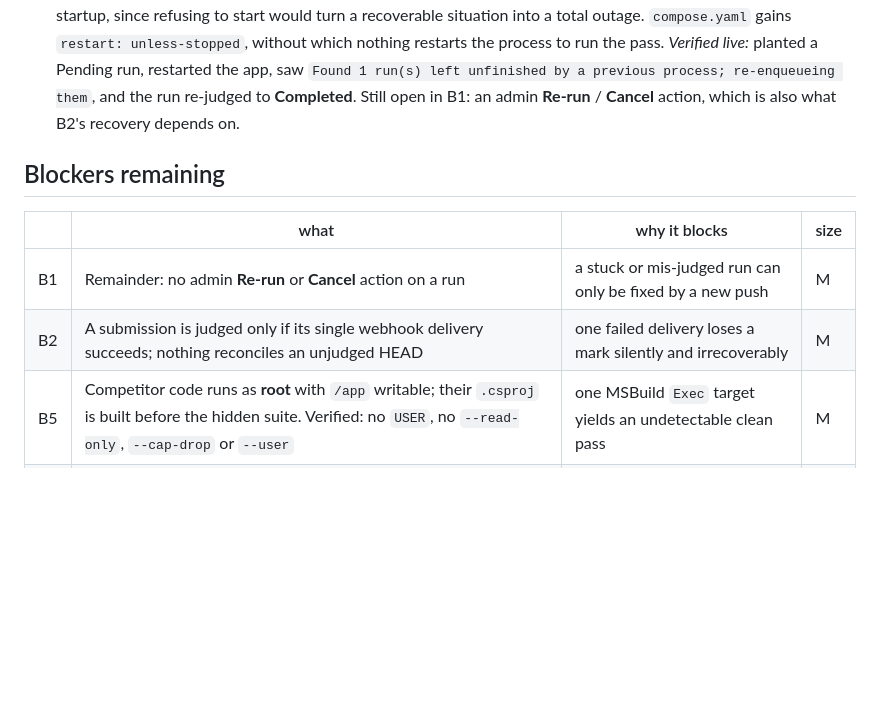
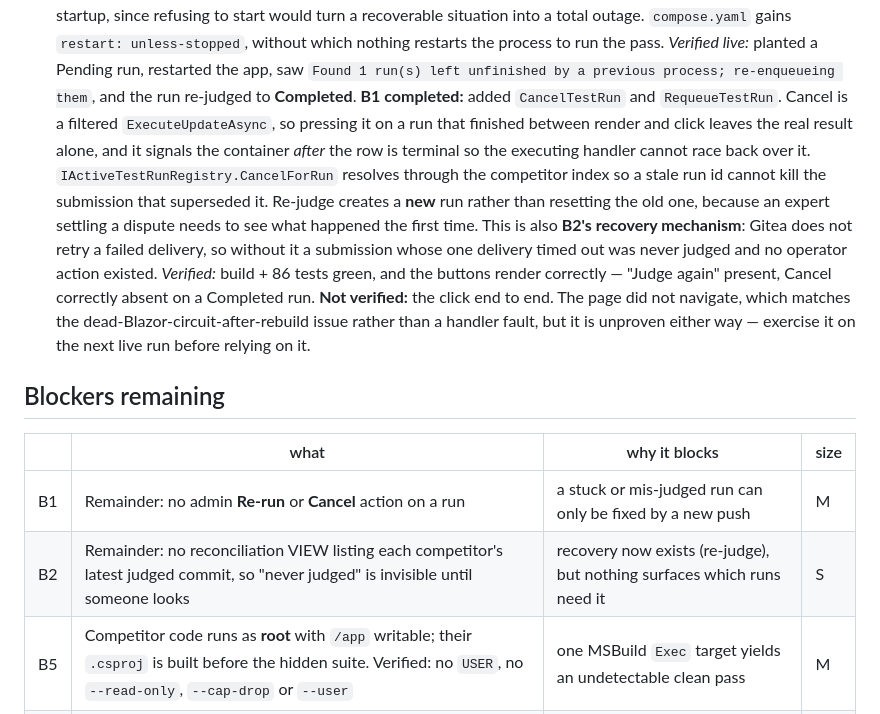
Before and after one commit to BenceLakos/Skill.Suite, a Markdown page: docs/readiness.md, the part around the change. GitHub-like rendering; blank space fills up the shorter version.

Commit message:
docs: record cancel and re-judge, narrow B2 to the reconciliation view

```diff
--- a/docs/readiness.md
+++ b/docs/readiness.md
@@ -118,14 +118,25 @@ isolation is the expensive one. Estimate two to three focused weeks plus a dress
   *Verified live:* planted a Pending run, restarted the app, saw
   `Found 1 run(s) left unfinished by a previous process; re-enqueueing them`, and the run re-judged to
   **Completed**.
-  Still open in B1: an admin **Re-run** / **Cancel** action, which is also what B2's recovery depends on.
+  **B1 completed:** added `CancelTestRun` and `RequeueTestRun`. Cancel is a filtered `ExecuteUpdateAsync`, so
+  pressing it on a run that finished between render and click leaves the real result alone, and it signals the
+  container *after* the row is terminal so the executing handler cannot race back over it.
+  `IActiveTestRunRegistry.CancelForRun` resolves through the competitor index so a stale run id cannot kill the
+  submission that superseded it. Re-judge creates a **new** run rather than resetting the old one, because an
+  expert settling a dispute needs to see what happened the first time. This is also **B2's recovery mechanism**:
+  Gitea does not retry a failed delivery, so without it a submission whose one delivery timed out was never
+  judged and no operator action existed.
+  *Verified:* build + 86 tests green, and the buttons render correctly — "Judge again" present, Cancel correctly
+  absent on a Completed run. **Not verified:** the click end to end. The page did not navigate, which matches the
+  dead-Blazor-circuit-after-rebuild issue rather than a handler fault, but it is unproven either way — exercise it
+  on the next live run before relying on it.
 
 ## Blockers remaining
 
 | | what | why it blocks | size |
 |---|---|---|---|
 | B1 | Remainder: no admin **Re-run** or **Cancel** action on a run | a stuck or mis-judged run can only be fixed by a new push | M |
-| B2 | A submission is judged only if its single webhook delivery succeeds; nothing reconciles an unjudged HEAD | one failed delivery loses a mark silently and irrecoverably | M |
+| B2 | Remainder: no reconciliation VIEW listing each competitor's latest judged commit, so "never judged" is invisible until someone looks | recovery now exists (re-judge), but nothing surfaces which runs need it | S |
 | B5 | Competitor code runs as **root** with `/app` writable; their `.csproj` is built before the hidden suite. Verified: no `USER`, no `--read-only`, `--cap-drop` or `--user` | one MSBuild `Exec` target yields an undetectable clean pass | M |
 | B6 | The mark is whatever the container says: the logger shares a process with competitor code, and black-box sums every cobertura under a writable dir | forging a top mark needs ordinary C#, not an exploit | L |
 
```
